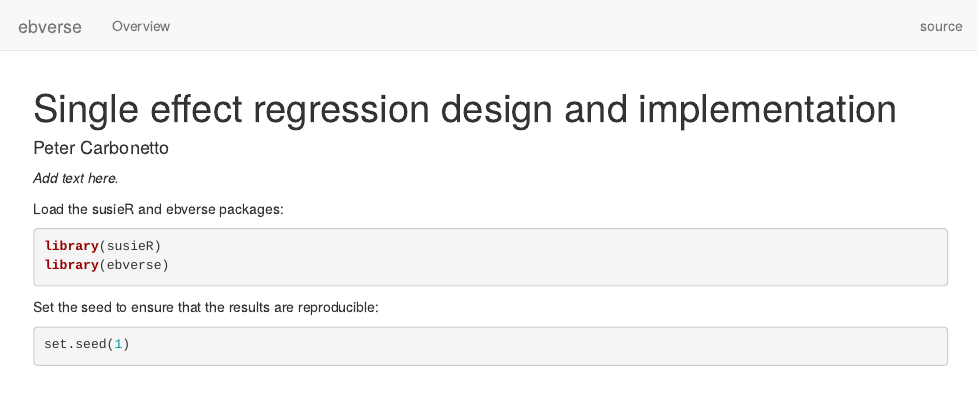
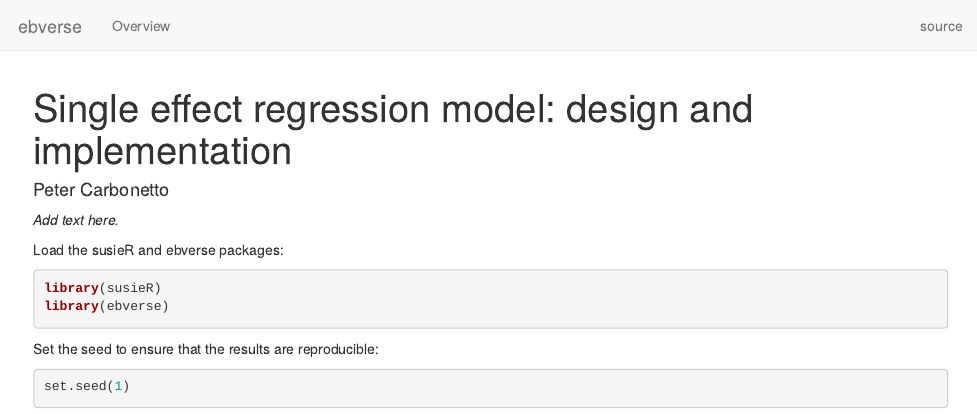
Before and after one commit to stephenslab/ebverse-workflowr, an R Markdown document (analysis/ser_demo.Rmd): the page in a window 1100 px wide, from its top. Rendered offline with R 4.5, knitr and Pandoc, with nearby package versions; drawn as R Markdown's standard HTML page in place of the format the file asks for.

Commit message:
workflowr::wflow_publish("ser_demo.Rmd")

```diff
--- a/analysis/ser_demo.Rmd
+++ b/analysis/ser_demo.Rmd
@@ -1,5 +1,5 @@
 ---
-title: Single effect regression design and implementation
+title: "Single effect regression model: design and implementation"
 author: Peter Carbonetto
 output: workflowr::wflow_html
 ---
```
